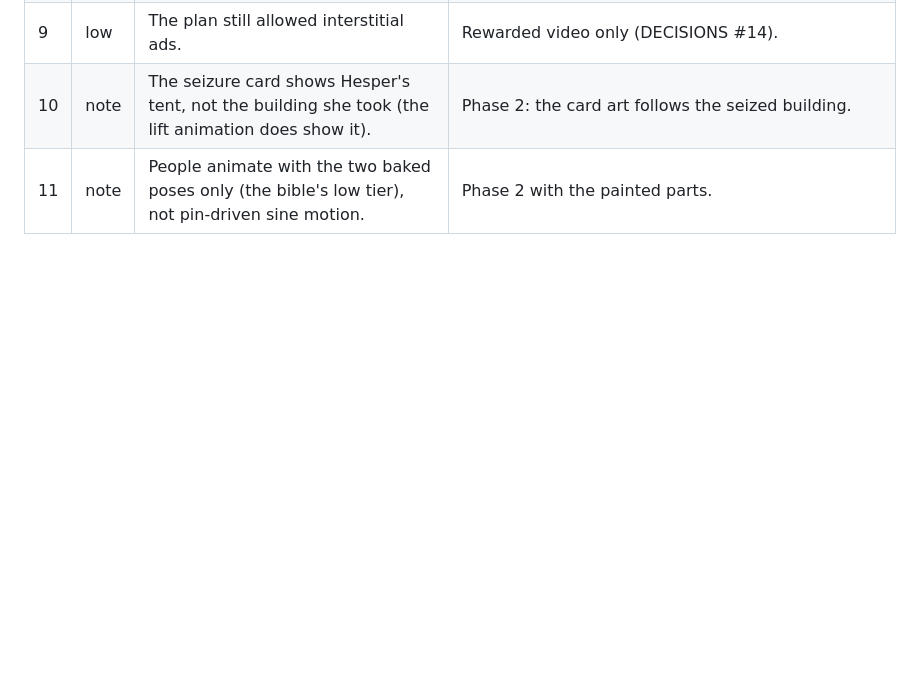
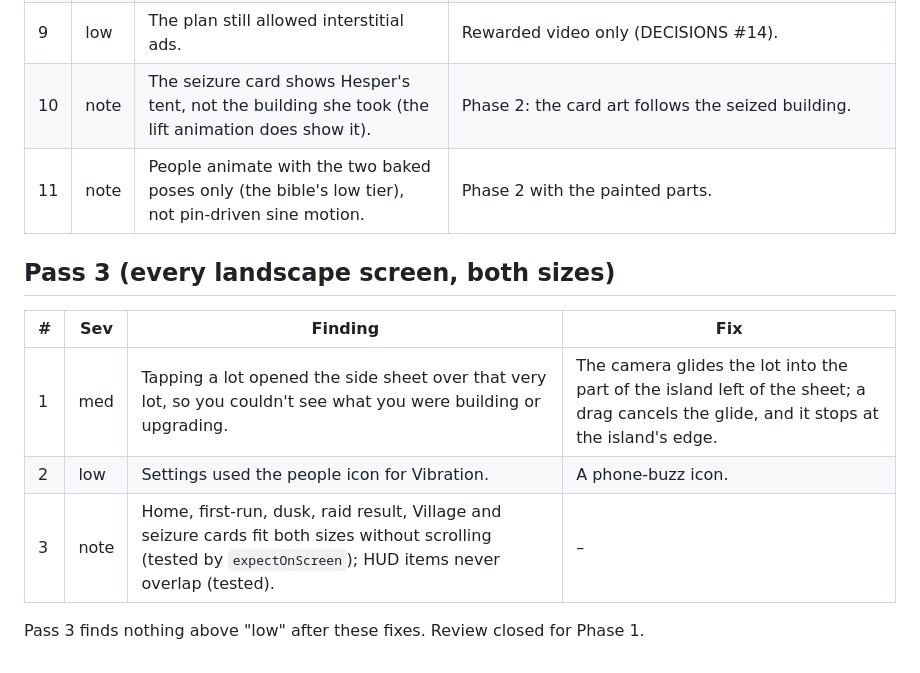
Before and after one commit to Kinggoz18/borrowed-time, a Markdown page: docs/PHASE1_REVIEW.md, the part around the change. GitHub-like rendering; blank space fills up the shorter version.

Commit message:
docs: review pass 3

```diff
--- a/docs/PHASE1_REVIEW.md
+++ b/docs/PHASE1_REVIEW.md
@@ -43,3 +43,13 @@ Pass-1 fixes 9–12 and 14 landed in "Trim the HUD and fix dusk and rest button
 | 9 | low | The plan still allowed interstitial ads. | Rewarded video only (DECISIONS #14). |
 | 10 | note | The seizure card shows Hesper's tent, not the building she took (the lift animation does show it). | Phase 2: the card art follows the seized building. |
 | 11 | note | People animate with the two baked poses only (the bible's low tier), not pin-driven sine motion. | Phase 2 with the painted parts. |
+
+## Pass 3 (every landscape screen, both sizes)
+
+| # | Sev | Finding | Fix |
+|---|---|---|---|
+| 1 | med | Tapping a lot opened the side sheet over that very lot, so you couldn't see what you were building or upgrading. | The camera glides the lot into the part of the island left of the sheet; a drag cancels the glide, and it stops at the island's edge. |
+| 2 | low | Settings used the people icon for Vibration. | A phone-buzz icon. |
+| 3 | note | Home, first-run, dusk, raid result, Village and seizure cards fit both sizes without scrolling (tested by `expectOnScreen`); HUD items never overlap (tested). | – |
+
+Pass 3 finds nothing above "low" after these fixes. Review closed for Phase 1.
```
